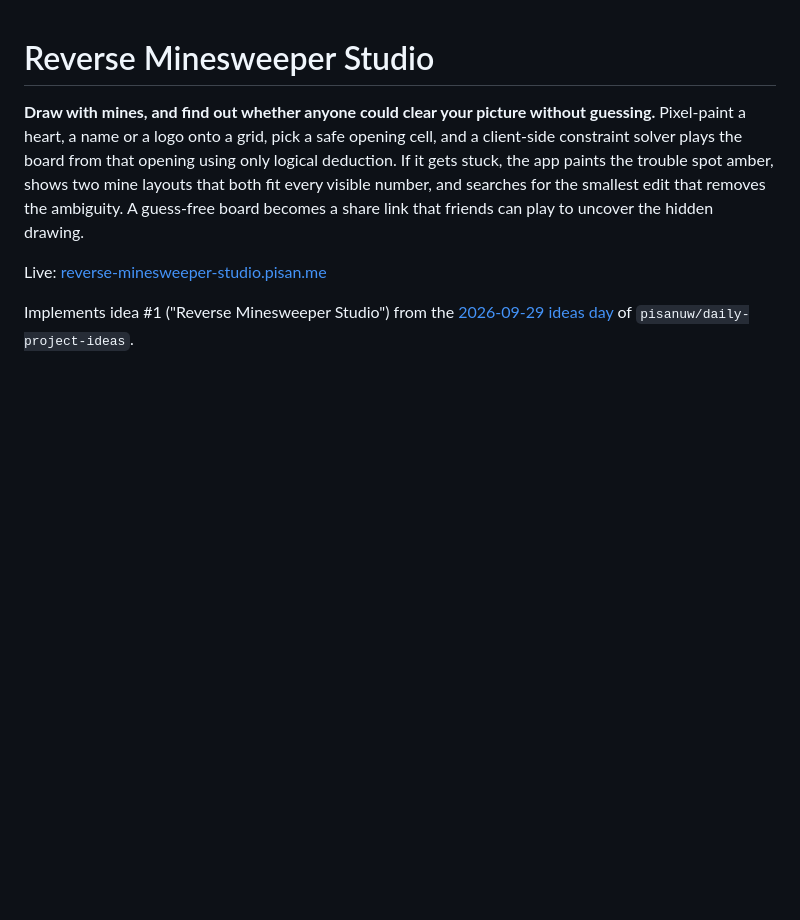
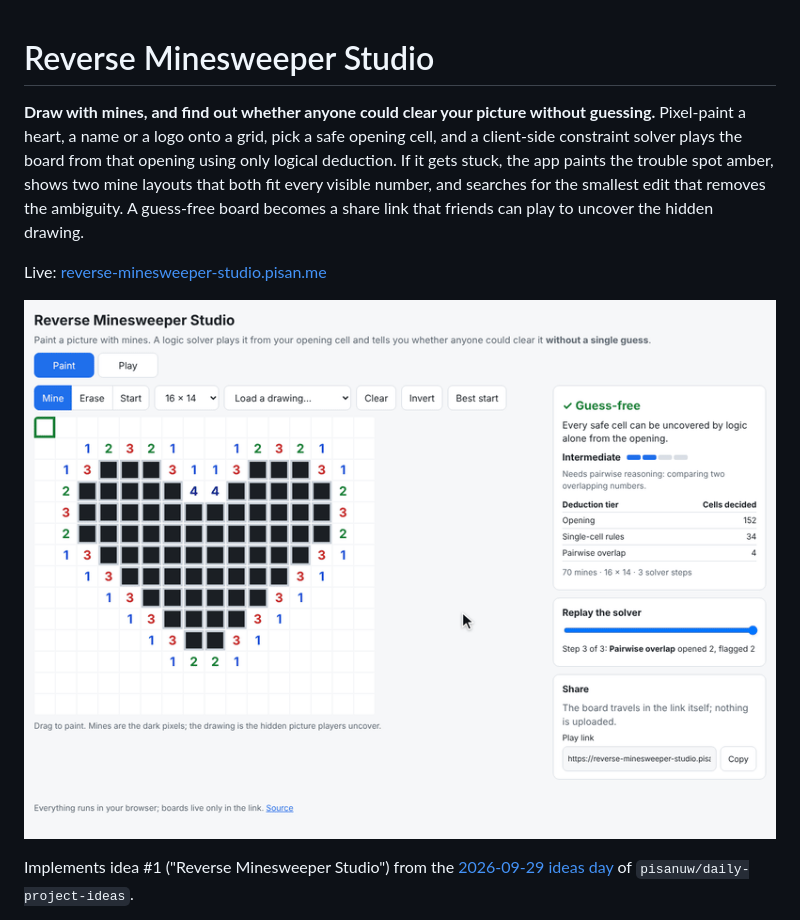
Before and after one commit to pisan-labs/reverse-minesweeper-studio, a Markdown page: README.md, the part around the change. Rendered like a GitHub page; pictures changed too: demo.gif (added); blank space fills up the shorter version.

Commit message:
docs: demo GIFs for the last eight apps
prompt-shrink-ray, pull-the-pin, repo-weight-map,
reverse-minesweeper-studio, schema-storyteller, shortcut-sprint,
sound-sketchpad and sql-replay.

Co-Authored-By: Claude Opus 5.5 <noreply@anthropic.com>
Claude-Session: https://claude.ai/code/session_01JyJzMWb3VbR5SwQeFubNHm

```diff
--- a/README.md
+++ b/README.md
@@ -10,6 +10,8 @@ guess-free board becomes a share link that friends can play to uncover the
 hidden drawing.
 
 Live: [reverse-minesweeper-studio.pisan.me](https://reverse-minesweeper-studio.pisan.me)
+
+![Adding one mine to the heart drawing turns the board Needs a guess with amber cells, the two ambiguous layouts are shown, and a suggested one-cell fix makes it guess-free again](demo.gif)
 
 Implements idea #1 ("Reverse Minesweeper Studio") from the
 [2026-09-29 ideas day](https://github.com/pisanuw/daily-project-ideas)
```
